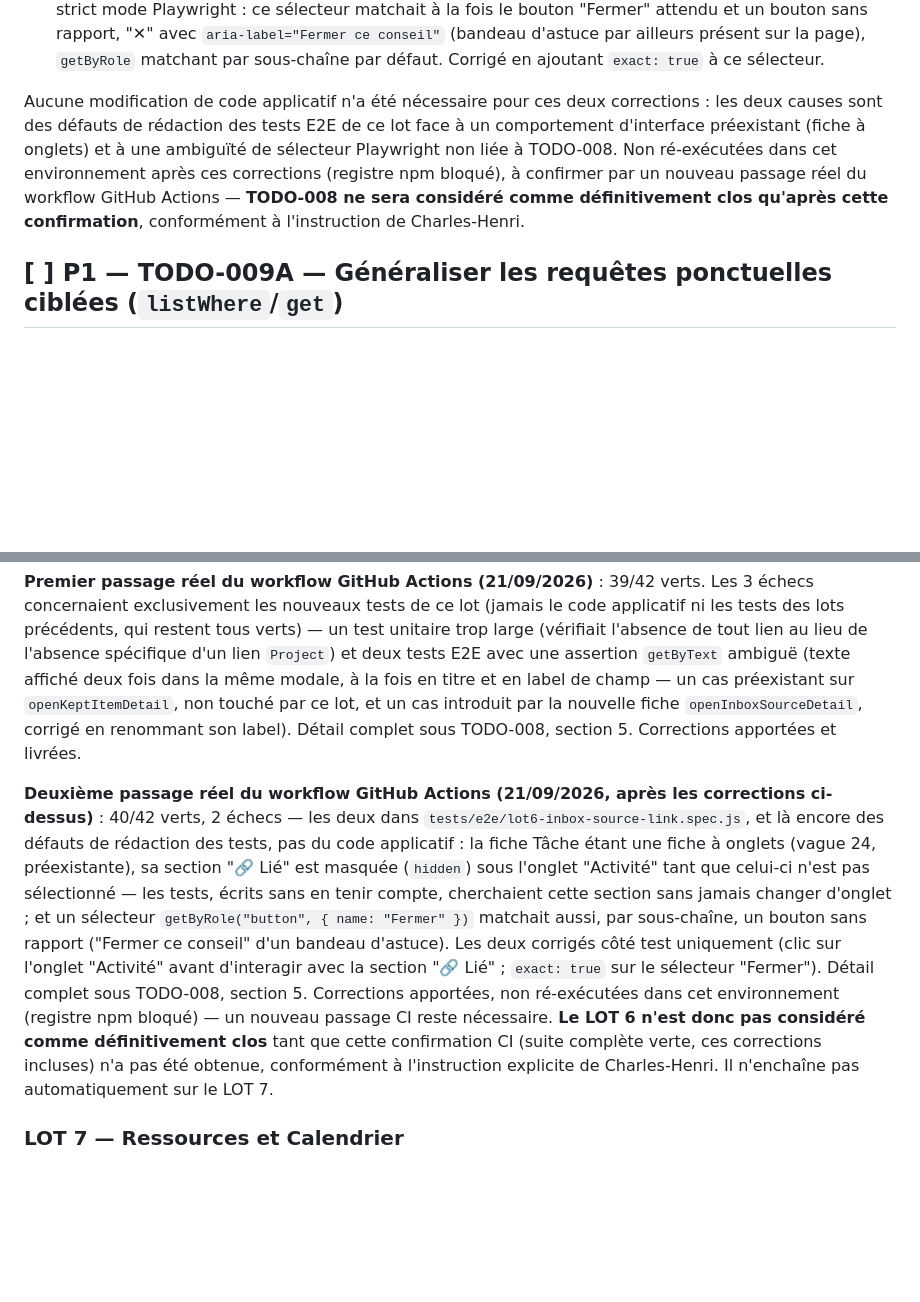
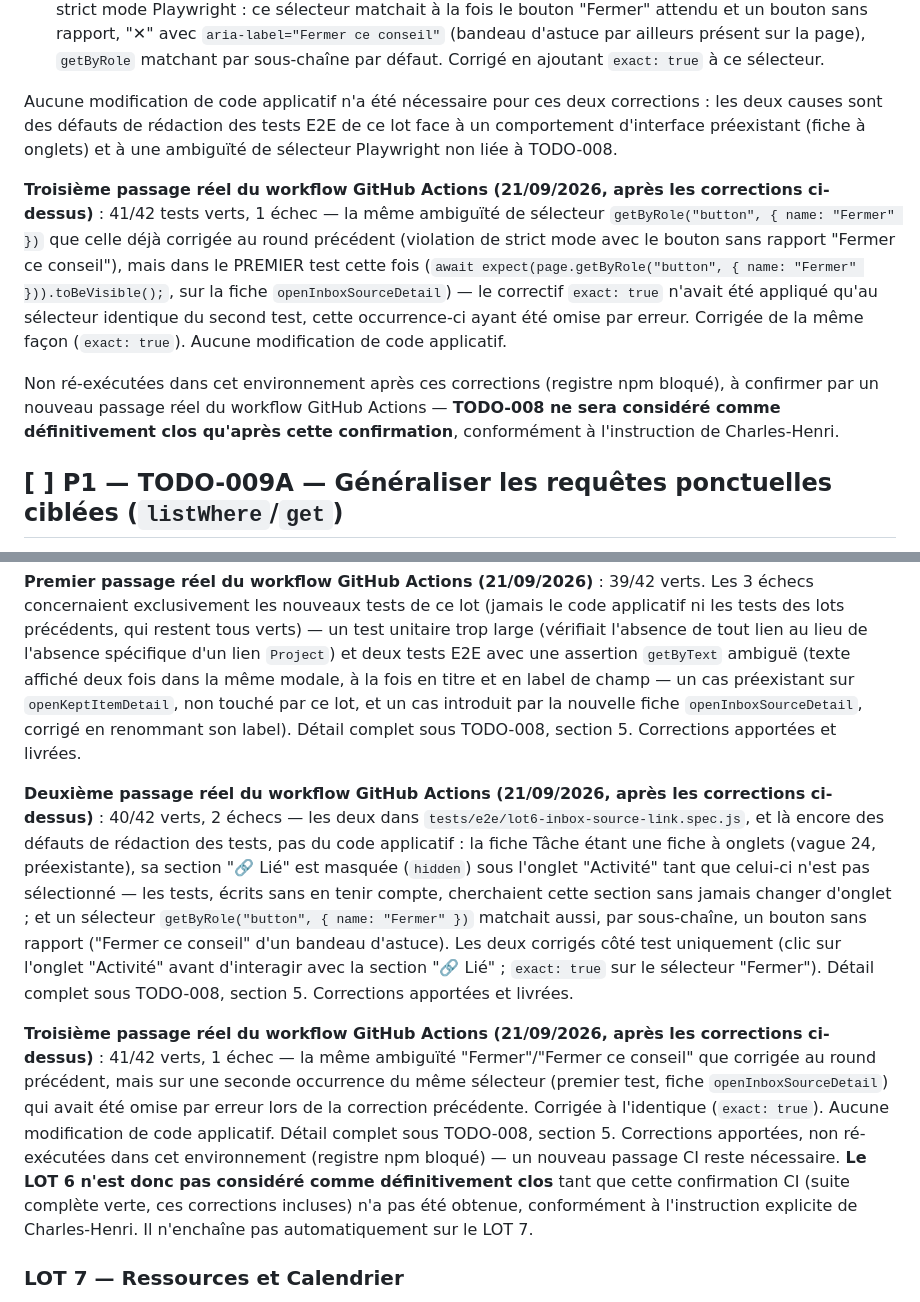
Before and after one commit to choudayer34-afk/papaTangoCharly, a Markdown page: TODO_TECHNIQUE.md, 2 parts joined by grey strips. Rendered like a GitHub page; blank space fills up the shorter version.

```diff
--- a/TODO_TECHNIQUE.md
+++ b/TODO_TECHNIQUE.md
@@ -417,7 +417,11 @@ TODO-008 est donc désormais **terminé au niveau de l'implémentation** pour se
 - Le premier test échouait sur `await expect(sourceRow).toBeVisible(...)` avec `Received: hidden`, alors que l'élément était bien résolu dans le DOM à chaque tentative (24 relances sur ~10s). Cause identifiée : la fiche Tâche est une fiche à onglets (vague 24, préexistante, non touchée par ce lot) — sa section "🔗 Lié" (`#detail-links`) est regroupée sous l'onglet "Activité" (`js/views/kanban.js`, `.fiche-tabpanel[data-tabpanel="activity"]`), qui porte l'attribut `hidden` tant que cet onglet n'a pas été sélectionné (l'onglet "Détails" est actif par défaut à l'ouverture). Le test avait été rédigé sans tenir compte de cette structure à onglets. Corrigé côté test uniquement : un clic sur l'onglet "Activité" (`page.getByRole("tab", { name: "Activité" })`) est ajouté avant toute assertion ou interaction touchant `#detail-links`/`#link-existing-btn` — y compris une seconde fois après la réouverture de la fiche par `onLinked` dans le second test, celle-ci recréant un HTML frais où l'onglet "Détails" redevient actif par défaut.
 - Le second test échouait sur `page.getByRole("button", { name: "Fermer" }).click()` avec une violation de strict mode Playwright : ce sélecteur matchait à la fois le bouton "Fermer" attendu et un bouton sans rapport, "✕" avec `aria-label="Fermer ce conseil"` (bandeau d'astuce par ailleurs présent sur la page), `getByRole` matchant par sous-chaîne par défaut. Corrigé en ajoutant `exact: true` à ce sélecteur.
 
-Aucune modification de code applicatif n'a été nécessaire pour ces deux corrections : les deux causes sont des défauts de rédaction des tests E2E de ce lot face à un comportement d'interface préexistant (fiche à onglets) et à une ambiguïté de sélecteur Playwright non liée à TODO-008. Non ré-exécutées dans cet environnement après ces corrections (registre npm bloqué), à confirmer par un nouveau passage réel du workflow GitHub Actions — **TODO-008 ne sera considéré comme définitivement clos qu'après cette confirmation**, conformément à l'instruction de Charles-Henri.
+Aucune modification de code applicatif n'a été nécessaire pour ces deux corrections : les deux causes sont des défauts de rédaction des tests E2E de ce lot face à un comportement d'interface préexistant (fiche à onglets) et à une ambiguïté de sélecteur Playwright non liée à TODO-008.
+
+**Troisième passage réel du workflow GitHub Actions (21/09/2026, après les corrections ci-dessus)** : 41/42 tests verts, 1 échec — la même ambiguïté de sélecteur `getByRole("button", { name: "Fermer" })` que celle déjà corrigée au round précédent (violation de strict mode avec le bouton sans rapport "Fermer ce conseil"), mais dans le PREMIER test cette fois (`await expect(page.getByRole("button", { name: "Fermer" })).toBeVisible();`, sur la fiche `openInboxSourceDetail`) — le correctif `exact: true` n'avait été appliqué qu'au sélecteur identique du second test, cette occurrence-ci ayant été omise par erreur. Corrigée de la même façon (`exact: true`). Aucune modification de code applicatif.
+
+Non ré-exécutées dans cet environnement après ces corrections (registre npm bloqué), à confirmer par un nouveau passage réel du workflow GitHub Actions — **TODO-008 ne sera considéré comme définitivement clos qu'après cette confirmation**, conformément à l'instruction de Charles-Henri.
 
 ## [ ] P1 — TODO-009A — Généraliser les requêtes ponctuelles ciblées (`listWhere`/`get`)
 
@@ -1375,7 +1379,9 @@ Test écrit (`tests/unit/lot4b-targeted-writes.spec.js`, TEST-006/TEST-007 décl
 
 **Premier passage réel du workflow GitHub Actions (21/09/2026)** : 39/42 verts. Les 3 échecs concernaient exclusivement les nouveaux tests de ce lot (jamais le code applicatif ni les tests des lots précédents, qui restent tous verts) — un test unitaire trop large (vérifiait l'absence de tout lien au lieu de l'absence spécifique d'un lien `Project`) et deux tests E2E avec une assertion `getByText` ambiguë (texte affiché deux fois dans la même modale, à la fois en titre et en label de champ — un cas préexistant sur `openKeptItemDetail`, non touché par ce lot, et un cas introduit par la nouvelle fiche `openInboxSourceDetail`, corrigé en renommant son label). Détail complet sous TODO-008, section 5. Corrections apportées et livrées.
 
-**Deuxième passage réel du workflow GitHub Actions (21/09/2026, après les corrections ci-dessus)** : 40/42 verts, 2 échecs — les deux dans `tests/e2e/lot6-inbox-source-link.spec.js`, et là encore des défauts de rédaction des tests, pas du code applicatif : la fiche Tâche étant une fiche à onglets (vague 24, préexistante), sa section "🔗 Lié" est masquée (`hidden`) sous l'onglet "Activité" tant que celui-ci n'est pas sélectionné — les tests, écrits sans en tenir compte, cherchaient cette section sans jamais changer d'onglet ; et un sélecteur `getByRole("button", { name: "Fermer" })` matchait aussi, par sous-chaîne, un bouton sans rapport ("Fermer ce conseil" d'un bandeau d'astuce). Les deux corrigés côté test uniquement (clic sur l'onglet "Activité" avant d'interagir avec la section "🔗 Lié" ; `exact: true` sur le sélecteur "Fermer"). Détail complet sous TODO-008, section 5. Corrections apportées, non ré-exécutées dans cet environnement (registre npm bloqué) — un nouveau passage CI reste nécessaire. **Le LOT 6 n'est donc pas considéré comme définitivement clos** tant que cette confirmation CI (suite complète verte, ces corrections incluses) n'a pas été obtenue, conformément à l'instruction explicite de Charles-Henri. Il n'enchaîne pas automatiquement sur le LOT 7.
+**Deuxième passage réel du workflow GitHub Actions (21/09/2026, après les corrections ci-dessus)** : 40/42 verts, 2 échecs — les deux dans `tests/e2e/lot6-inbox-source-link.spec.js`, et là encore des défauts de rédaction des tests, pas du code applicatif : la fiche Tâche étant une fiche à onglets (vague 24, préexistante), sa section "🔗 Lié" est masquée (`hidden`) sous l'onglet "Activité" tant que celui-ci n'est pas sélectionné — les tests, écrits sans en tenir compte, cherchaient cette section sans jamais changer d'onglet ; et un sélecteur `getByRole("button", { name: "Fermer" })` matchait aussi, par sous-chaîne, un bouton sans rapport ("Fermer ce conseil" d'un bandeau d'astuce). Les deux corrigés côté test uniquement (clic sur l'onglet "Activité" avant d'interagir avec la section "🔗 Lié" ; `exact: true` sur le sélecteur "Fermer"). Détail complet sous TODO-008, section 5. Corrections apportées et livrées.
+
+**Troisième passage réel du workflow GitHub Actions (21/09/2026, après les corrections ci-dessus)** : 41/42 verts, 1 échec — la même ambiguïté "Fermer"/"Fermer ce conseil" que corrigée au round précédent, mais sur une seconde occurrence du même sélecteur (premier test, fiche `openInboxSourceDetail`) qui avait été omise par erreur lors de la correction précédente. Corrigée à l'identique (`exact: true`). Aucune modification de code applicatif. Détail complet sous TODO-008, section 5. Corrections apportées, non ré-exécutées dans cet environnement (registre npm bloqué) — un nouveau passage CI reste nécessaire. **Le LOT 6 n'est donc pas considéré comme définitivement clos** tant que cette confirmation CI (suite complète verte, ces corrections incluses) n'a pas été obtenue, conformément à l'instruction explicite de Charles-Henri. Il n'enchaîne pas automatiquement sur le LOT 7.
 
 ### LOT 7 — Ressources et Calendrier
 **Objectif** : corriger les incohérences et compléter les fonctionnalités manquantes sur ces deux écrans.
```
